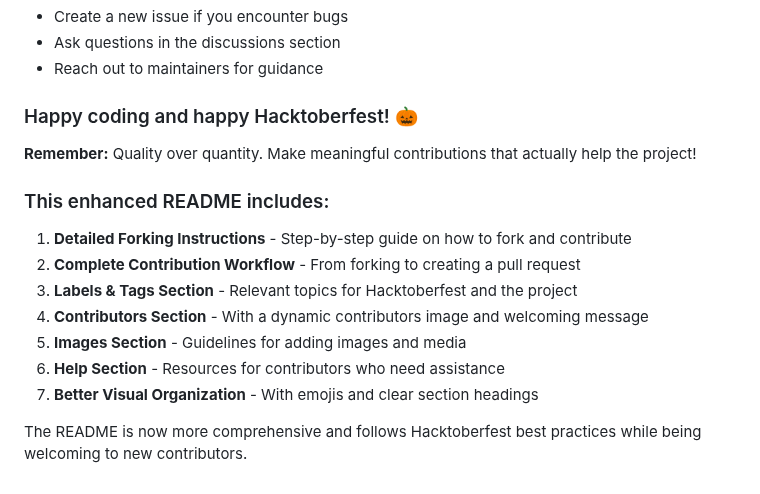
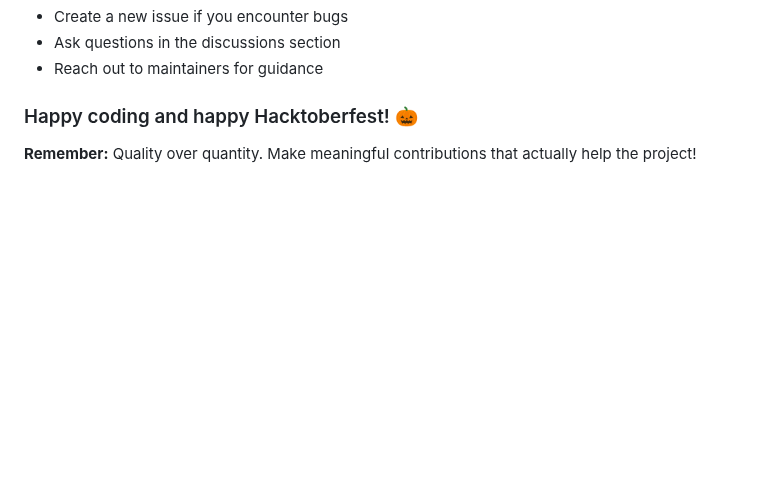
Before and after one commit to yonasherpa04/Hacktoberfest-Html_CSS_JS, a Markdown page: README.md, the part around one of its changes. Drawn GitHub-style; blank space fills up the shorter version.

```diff
--- a/README.md
+++ b/README.md
@@ -106,17 +106,3 @@ Make your first contribution and see your GitHub avatar appear here! Every contr
 ### Happy coding and happy Hacktoberfest! 🎃
 
 **Remember:** Quality over quantity. Make meaningful contributions that actually help the project!
-
-
-
-### This enhanced README includes:
-
-1. **Detailed Forking Instructions** - Step-by-step guide on how to fork and contribute
-2. **Complete Contribution Workflow** - From forking to creating a pull request
-3. **Labels & Tags Section** - Relevant topics for Hacktoberfest and the project
-4. **Contributors Section** - With a dynamic contributors image and welcoming message
-5. **Images Section** - Guidelines for adding images and media
-6. **Help Section** - Resources for contributors who need assistance
-7. **Better Visual Organization** - With emojis and clear section headings
-
-The README is now more comprehensive and follows Hacktoberfest best practices while being welcoming to new contributors.
```
Also changed, not shown: other parts of README.md (+9 -9 lines).
